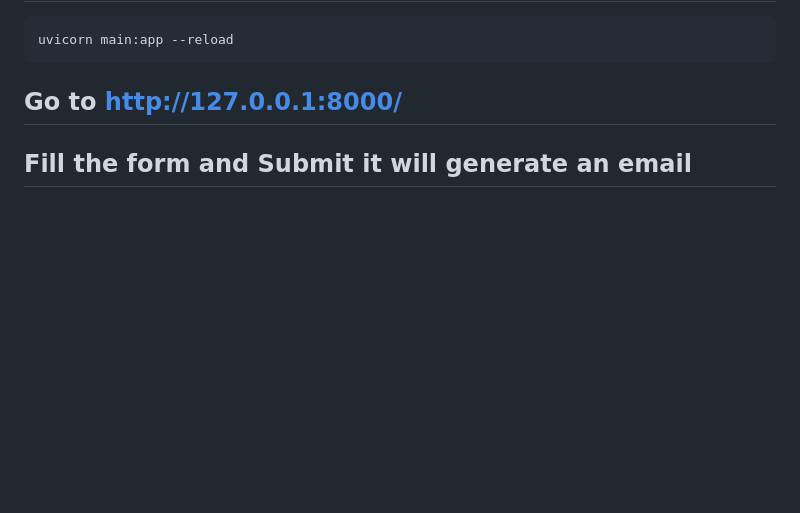
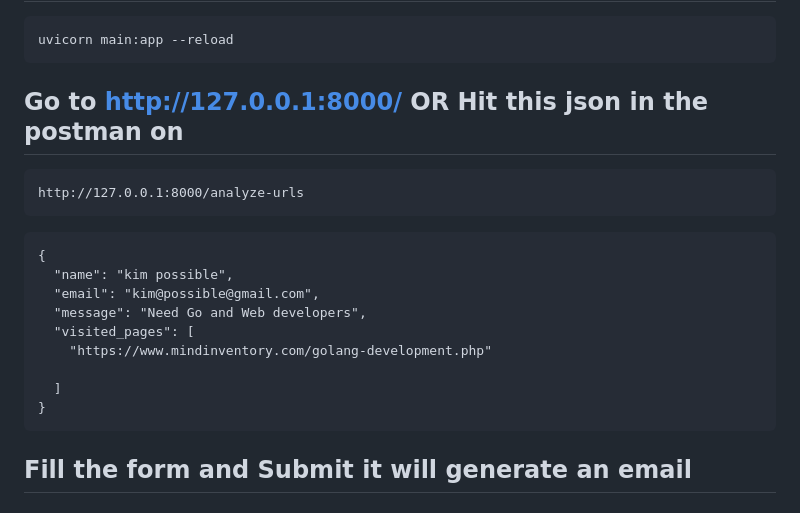
Before and after one commit to DevB24/Intent_email_generator, a Markdown page: README.md, the part around the change. Rendered like a GitHub page; blank space fills up the shorter version.

````diff
--- a/README.md
+++ b/README.md
@@ -80,7 +80,23 @@ Change the retrival.py file after generating the api key.
 ```
 uvicorn main:app --reload
 ```
-## Go to http://127.0.0.1:8000/
+## Go to http://127.0.0.1:8000/  OR Hit this json in the postman on
+```
+http://127.0.0.1:8000/analyze-urls
+```
+```
+{
+  "name": "kim possible",
+  "email": "kim@possible@gmail.com",
+  "message": "Need Go and Web developers",
+  "visited_pages": [
+    "https://www.mindinventory.com/golang-development.php"
+
+  ]
+}
+```
+
+
 ## Fill the form and Submit it will generate an email
 
 
````
